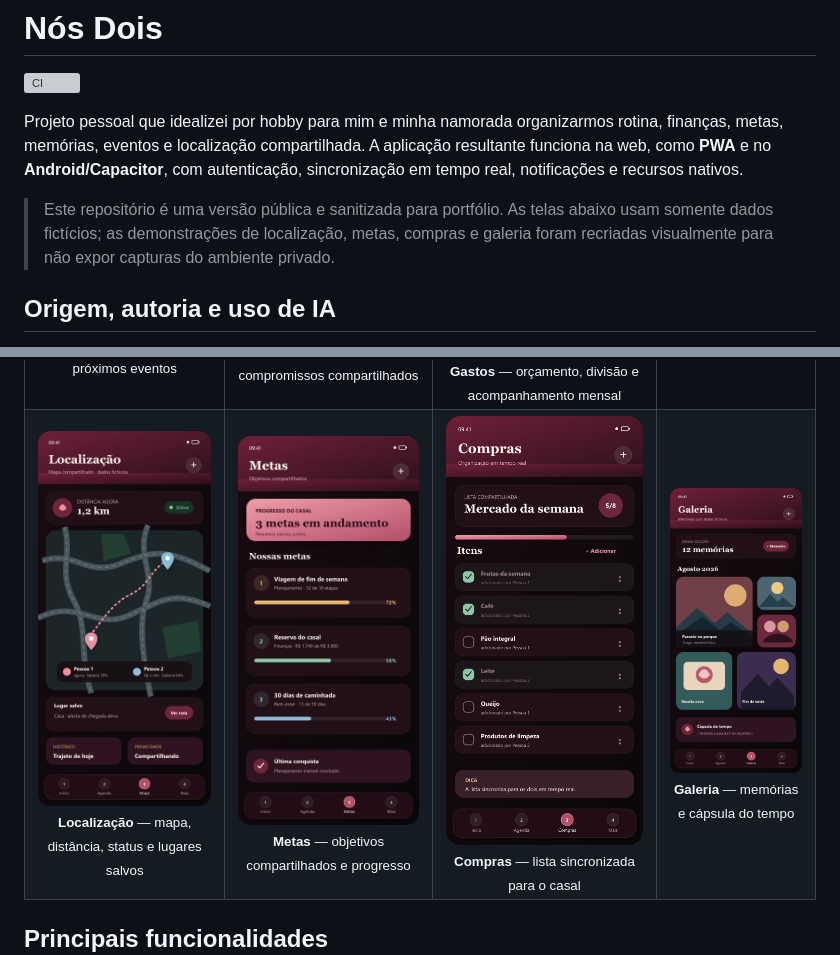
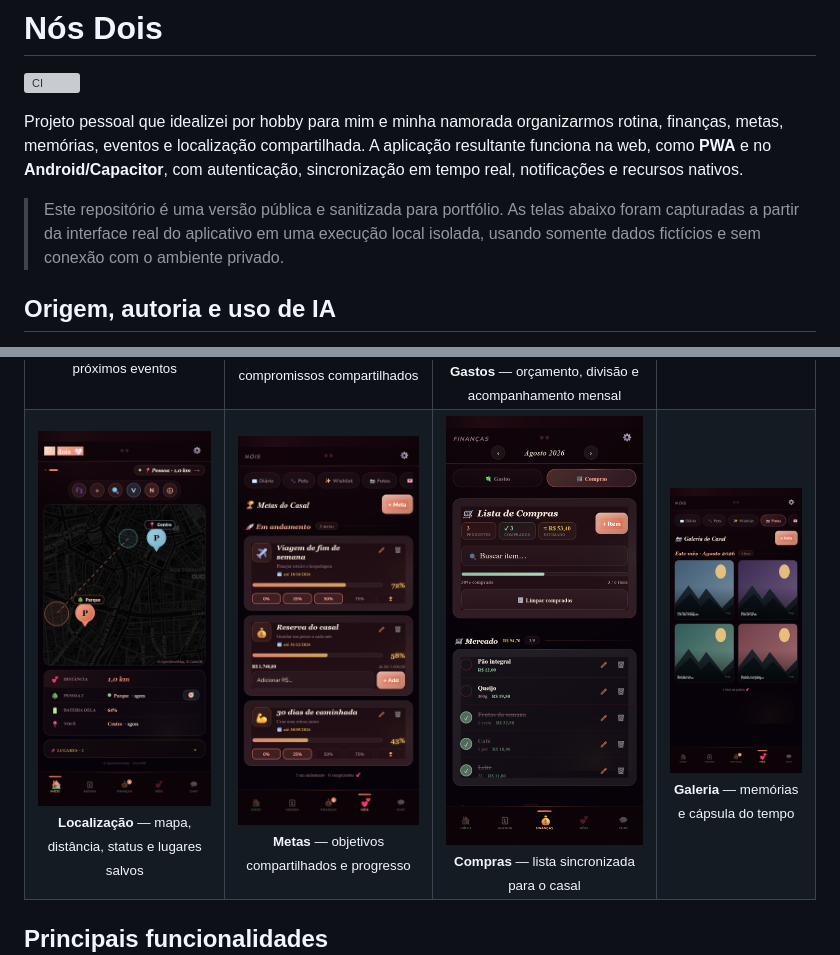
Before and after one commit to victorhugo-ml/nois-dois-app, a Markdown page: README.md, 2 parts joined by grey strips. GitHub-like rendering; pictures changed too: docs/screenshots/compras.png, docs/screenshots/galeria.png, docs/screenshots/mapa.png; grey boxes are pictures that could not be loaded.

Commit message:
docs: replace feature mockups with real app captures (#10)

```diff
--- a/README.md
+++ b/README.md
@@ -4,7 +4,7 @@
 
 Projeto pessoal que idealizei por hobby para mim e minha namorada organizarmos rotina, finanças, metas, memórias, eventos e localização compartilhada. A aplicação resultante funciona na web, como **PWA** e no **Android/Capacitor**, com autenticação, sincronização em tempo real, notificações e recursos nativos.
 
-> Este repositório é uma versão pública e sanitizada para portfólio. As telas abaixo usam somente dados fictícios; as demonstrações de localização, metas, compras e galeria foram recriadas visualmente para não expor capturas do ambiente privado.
+> Este repositório é uma versão pública e sanitizada para portfólio. As telas abaixo foram capturadas a partir da interface real do aplicativo em uma execução local isolada, usando somente dados fictícios e sem conexão com o ambiente privado.
 
 ## Origem, autoria e uso de IA
 
```
